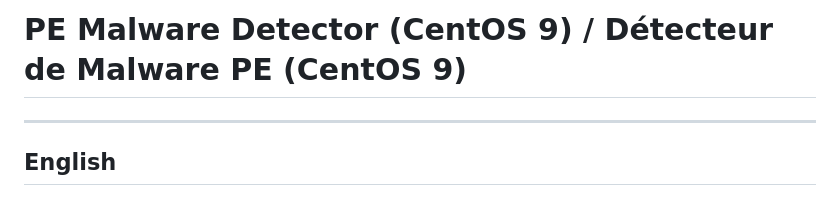
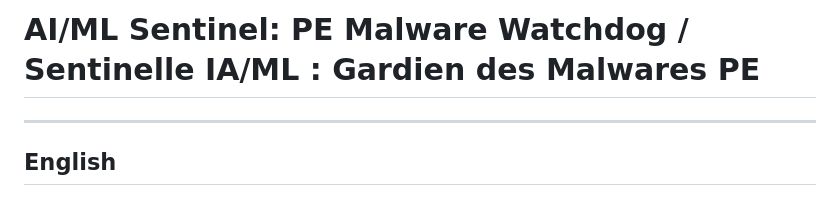
Before and after one commit to Jka667/malproj, a Markdown page: README.md, the part around the change. Rendered like a GitHub page.

```diff
--- a/README.md
+++ b/README.md
@@ -1,4 +1,5 @@
-# PE Malware Detector (CentOS 9) / Détecteur de Malware PE (CentOS 9)
+# AI/ML Sentinel: PE Malware Watchdog / Sentinelle IA/ML : Gardien des Malwares PE
+
 
 ---
 
```
